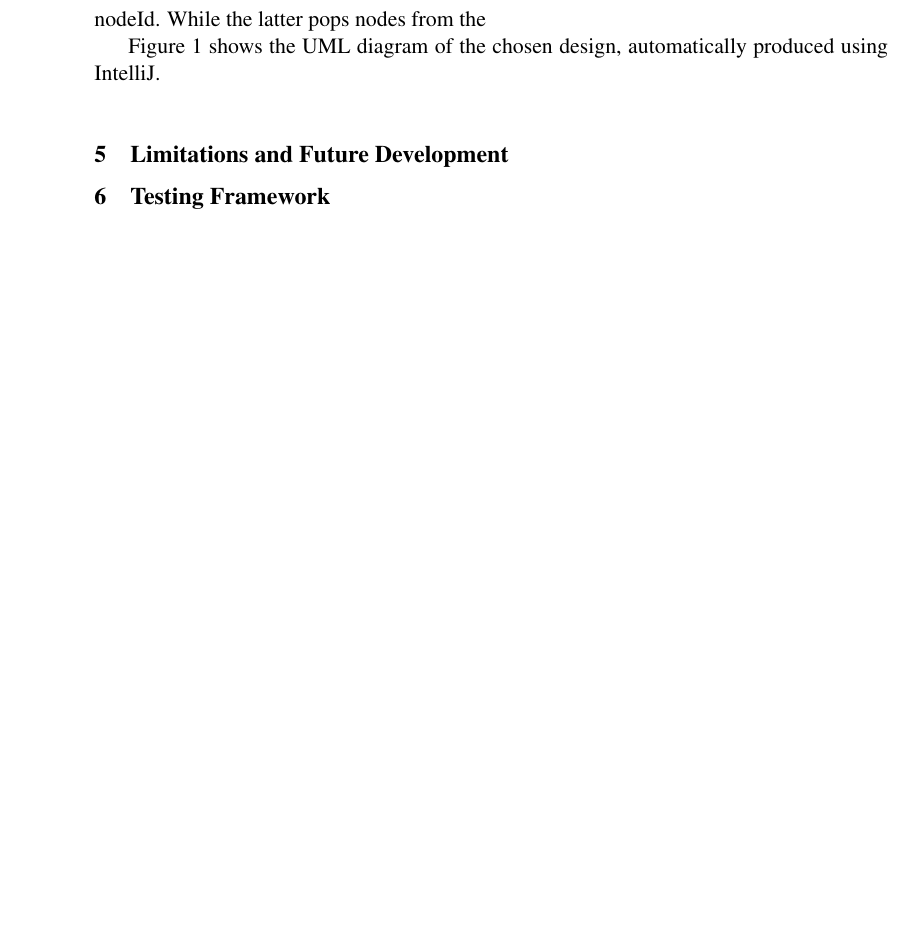
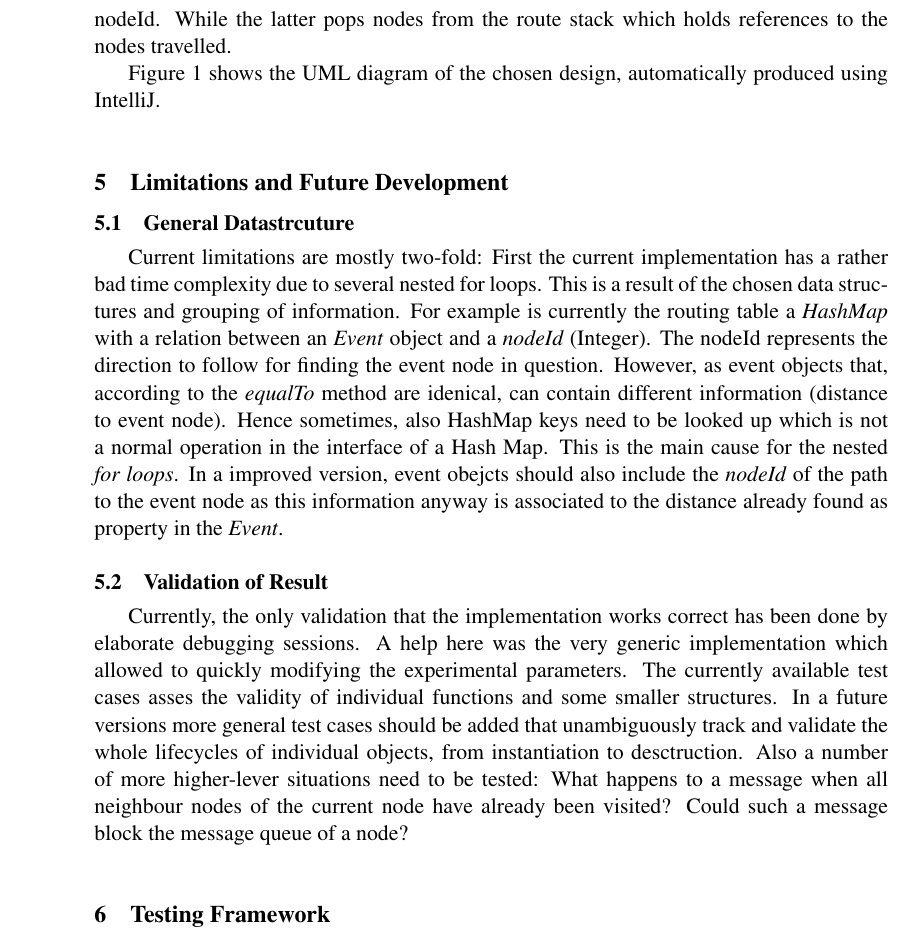
Before and after one commit to lorenzgerber/report2_rumour_routing, a LaTeX document (report.tex): part of page 6 of 8, cut so that both start at the same text, the shorter picture padded with empty space. Compiled offline with pdfLaTeX.

Commit message:
future dev

```diff
--- a/report.tex
+++ b/report.tex
@@ -262,7 +262,8 @@ which allows also to check the last element added.
 The \textit{nextNode} methods of \textit{query} for \textit{track} and
 \textit{homing} method were straightforward. The former matches his
 query event with the event in the routing table and read out the
-nodeId. While the latter pops nodes from the
+nodeId. While the latter pops nodes from the route stack which holds
+references to the nodes travelled.
 
 
 Figure \ref{fig:uml} shows the UML diagram of the chosen design,
@@ -278,6 +279,37 @@ automatically produced using IntelliJ.
 
 
 \section{Limitations and Future Development}
+\subsection{General Datastrcuture}
+Current limitations are mostly two-fold: First the current
+implementation has a rather bad time complexity due to several nested
+for loops. This is a result of the chosen data structures and grouping
+of information. For example is currently the routing table a \textit{HashMap}
+with a relation between an \textit{Event} object and a \textit{nodeId}
+(Integer). The nodeId represents the direction to follow for finding
+the event node in question. However, as event objects that, according
+to the \textit{equalTo} method are idenical, can contain different information
+(distance to event node). Hence sometimes, also HashMap keys need to
+be looked up which is not a normal operation in the interface of a
+Hash Map. This is the main cause for the nested \textit{for loops}. In a
+improved version, event obejcts should also include the \textit{nodeId} of the
+path to the event node as this information anyway is associated to the
+distance already found as property in the \textit{Event}.
+
+\subsection{Validation of Result}
+Currently, the only validation that the implementation works correct
+has been done by elaborate debugging sessions. A help here was the
+very generic implementation which allowed to quickly modifying the
+experimental parameters. The currently available test cases asses the
+validity of individual functions and some smaller structures. In a
+future versions more general test cases should be added that
+unambiguously track and validate the whole lifecycles of individual
+objects, from instantiation to desctruction.
+Also a number of more higher-lever situations need to be tested: What
+happens to a message when all neighbour nodes of the current node have
+already been visited? Could such a message block the message queue of
+a node?
+
+
 
 \section{Testing Framework}
 
```
Also changed, not shown: report.pdf.
